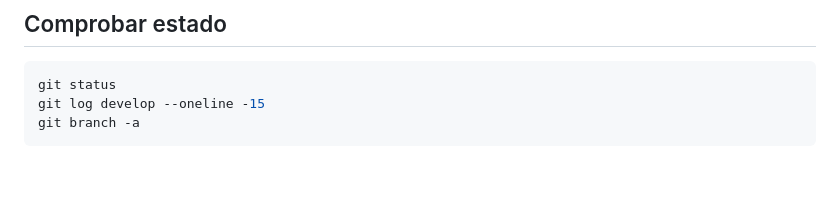
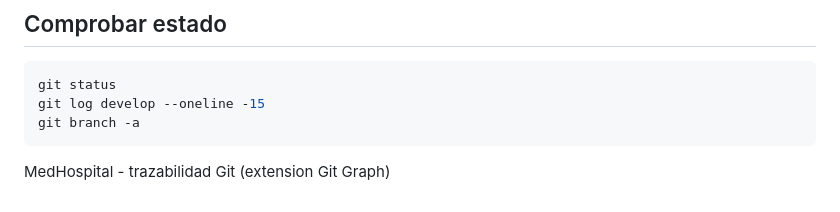
Before and after one commit to davidluna301/MedHospital, a Markdown page: docs/VERSIONAMIENTO_Y_RAMAS.md, the part around the change. Rendered like a GitHub page; blank space fills up the shorter version.

Commit message:
docs(dev1): nota de trazabilidad para evidencia en Git Graph

````diff
--- a/docs/VERSIONAMIENTO_Y_RAMAS.md
+++ b/docs/VERSIONAMIENTO_Y_RAMAS.md
@@ -256,3 +256,4 @@ git status
 git log develop --oneline -15
 git branch -a
 ```
+MedHospital - trazabilidad Git (extension Git Graph)
````
